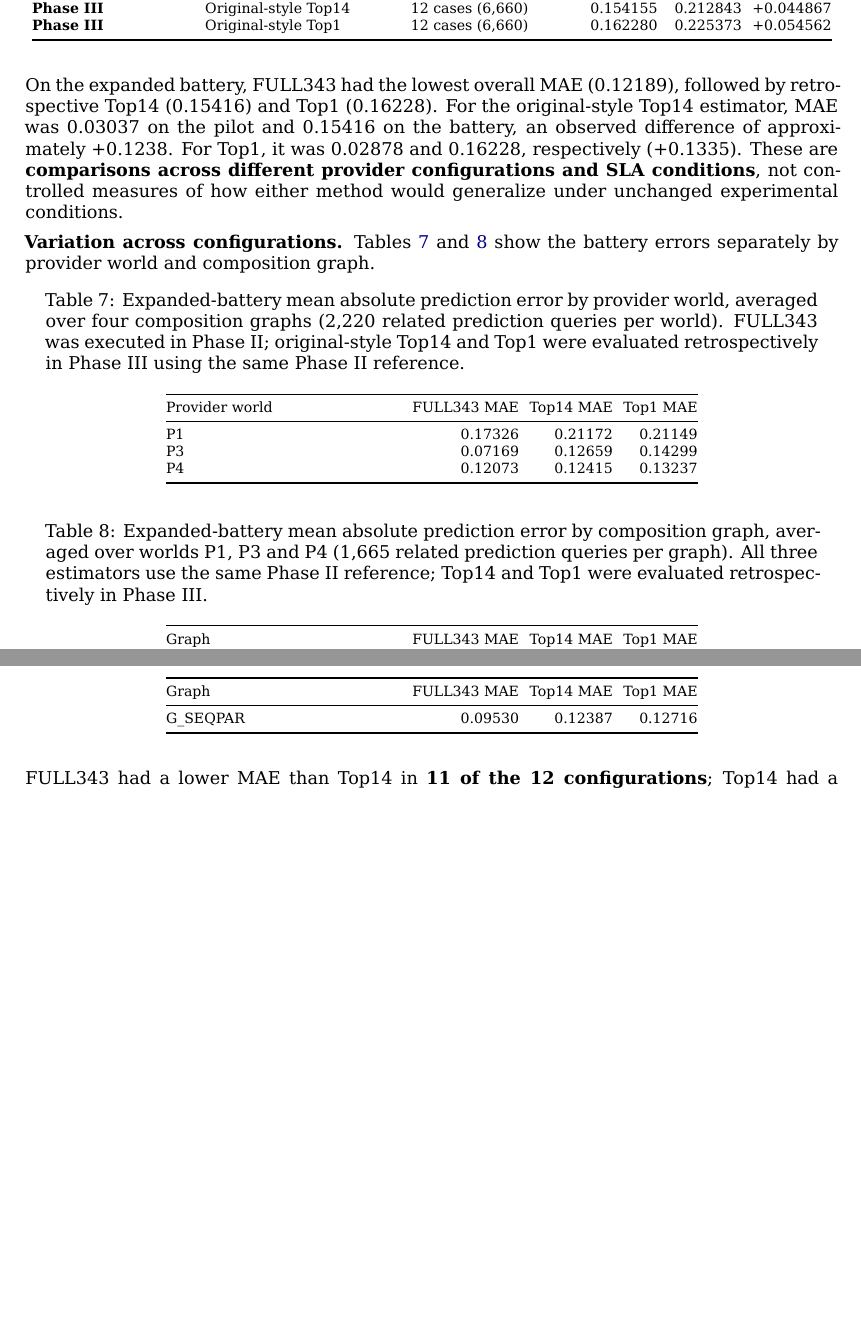
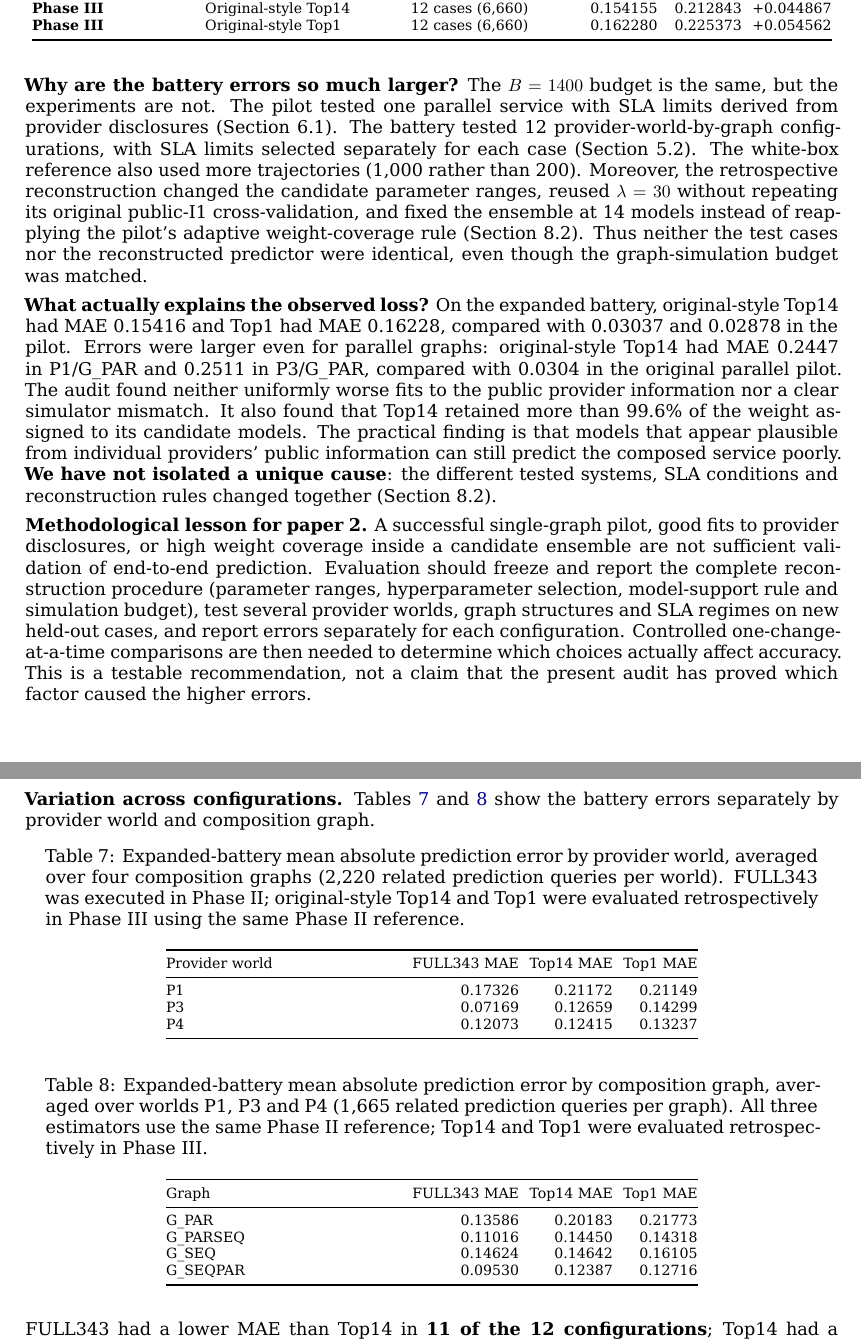
Before and after one commit to ildefons/praise-cao-sim, a LaTeX document (first_science/b1/report/overleaf/main.tex): two parts of pages 21 and 22 of 35, joined at a grey line, cut so that both start at the same text, the shorter picture padded with empty space. Compiled offline with XeLaTeX.

Commit message:
Explain pilot-to-battery M3 accuracy gap and methodological lesson after Table 6

```diff
--- a/first_science/b1/report/overleaf/main.tex
+++ b/first_science/b1/report/overleaf/main.tex
@@ -626,7 +626,11 @@ Expanded (Phase II) & V3b FULL343 & 12 cases (6,660) & \textbf{0.121890} & \text
 \end{longtable}
 \endgroup
 
-On the expanded battery, FULL343 had the lowest overall MAE (0.12189), followed by retrospective Top14 (0.15416) and Top1 (0.16228). For the original-style Top14 estimator, MAE was 0.03037 on the pilot and 0.15416 on the battery, an observed difference of approximately +0.1238. For Top1, it was 0.02878 and 0.16228, respectively (+0.1335). These are \textbf{comparisons across different provider configurations and SLA conditions}, not controlled measures of how either method would generalize under unchanged experimental conditions.
+\textbf{Why are the battery errors so much larger?} The $B=1400$ budget is the same, but the experiments are not. The pilot tested one parallel service with SLA limits derived from provider disclosures (Section 6.1). The battery tested 12 provider-world-by-graph configurations, with SLA limits selected separately for each case (Section 5.2). The white-box reference also used more trajectories (1,000 rather than 200). Moreover, the retrospective reconstruction changed the candidate parameter ranges, reused $\lambda=30$ without repeating its original public-I1 cross-validation, and fixed the ensemble at 14 models instead of reapplying the pilot's adaptive weight-coverage rule (Section 8.2). Thus neither the test cases nor the reconstructed predictor were identical, even though the graph-simulation budget was matched.
+
+\textbf{What actually explains the observed loss?} On the expanded battery, original-style Top14 had MAE 0.15416 and Top1 had MAE 0.16228, compared with 0.03037 and 0.02878 in the pilot. Errors were larger even for parallel graphs: original-style Top14 had MAE 0.2447 in P1/G\_PAR and 0.2511 in P3/G\_PAR, compared with 0.0304 in the original parallel pilot. The audit found neither uniformly worse fits to the public provider information nor a clear simulator mismatch. It also found that Top14 retained more than 99.6\% of the weight assigned to its candidate models. The practical finding is that models that appear plausible from individual providers' public information can still predict the composed service poorly. \textbf{We have not isolated a unique cause}: the different tested systems, SLA conditions and reconstruction rules changed together (Section 8.2).
+
+\textbf{Methodological lesson for paper 2.} A successful single-graph pilot, good fits to provider disclosures, or high weight coverage inside a candidate ensemble are not sufficient validation of end-to-end prediction. Evaluation should freeze and report the complete reconstruction procedure (parameter ranges, hyperparameter selection, model-support rule and simulation budget), test several provider worlds, graph structures and SLA regimes on new held-out cases, and report errors separately for each configuration. Controlled one-change-at-a-time comparisons are then needed to determine which choices actually affect accuracy. This is a testable recommendation, not a claim that the present audit has proved which factor caused the higher errors.
 
 \textbf{Variation across configurations.} Tables~\ref{tab:retrospective-m3-by-world} and \ref{tab:retrospective-m3-by-graph} show the battery errors separately by provider world and composition graph.
 
```
